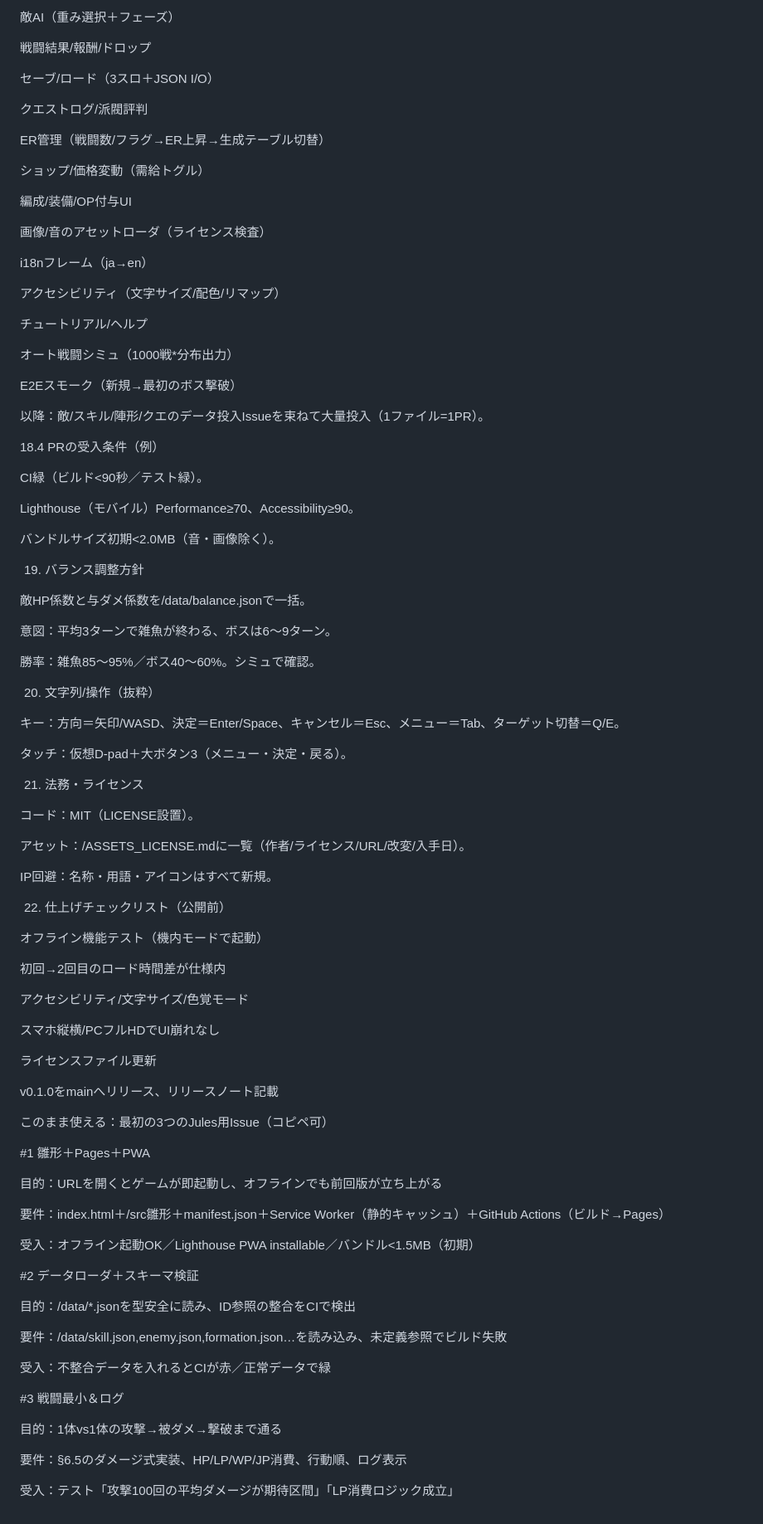
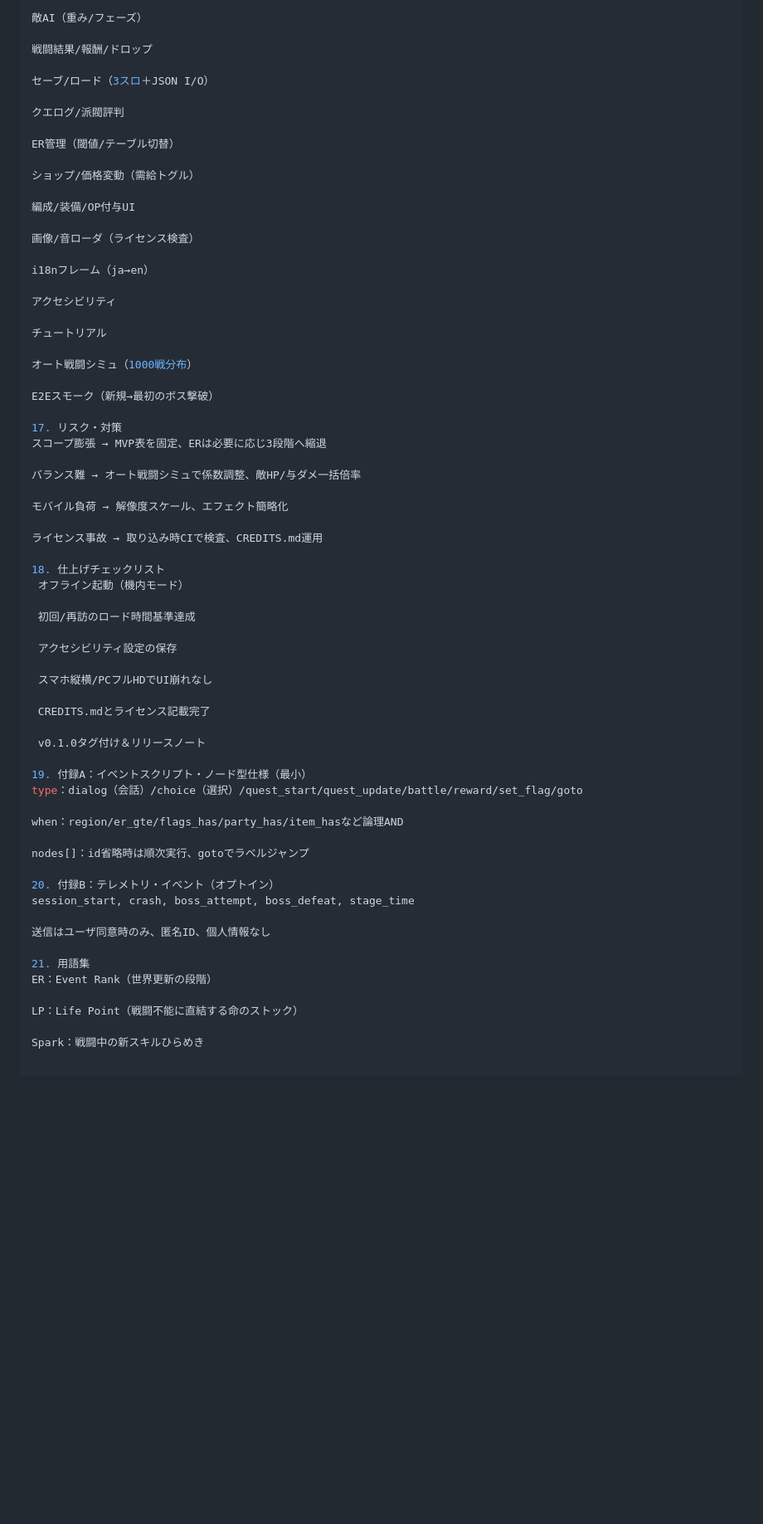
Before and after one commit to komakamo/SPARK-SAGA-2-online, a Markdown page: spark-saga-repo-starter/docs/spec.md, the part around one of its changes. Shown at 83% size. Drawn GitHub-style; blank space fills up the shorter version.

```diff
--- a/spark-saga-repo-starter/docs/spec.md
+++ b/spark-saga-repo-starter/docs/spec.md
@@ -454,98 +350,67 @@ Issueテンプレ（Jules宛）：
 
-敵AI（重み選択＋フェーズ）
+敵AI（重み/フェーズ）
 
 戦闘結果/報酬/ドロップ
 
 セーブ/ロード（3スロ＋JSON I/O）
 
-クエストログ/派閥評判
+クエログ/派閥評判
 
-ER管理（戦闘数/フラグ→ER上昇→生成テーブル切替）
+ER管理（閾値/テーブル切替）
 
 ショップ/価格変動（需給トグル）
 
 編成/装備/OP付与UI
 
-画像/音のアセットローダ（ライセンス検査）
+画像/音ローダ（ライセンス検査）
 
 i18nフレーム（ja→en）
 
-アクセシビリティ（文字サイズ/配色/リマップ）
+アクセシビリティ
 
-チュートリアル/ヘルプ
+チュートリアル
 
-オート戦闘シミュ（1000戦*分布出力）
+オート戦闘シミュ（1000戦分布）
 
 E2Eスモーク（新規→最初のボス撃破）
 
-以降：敵/スキル/陣形/クエのデータ投入Issueを束ねて大量投入（1ファイル=1PR）。
+17. リスク・対策
+スコープ膨張 → MVP表を固定、ERは必要に応じ3段階へ縮退
 
-18.4 PRの受入条件（例）
+バランス難 → オート戦闘シミュで係数調整、敵HP/与ダメ一括倍率
 
-CI緑（ビルド<90秒／テスト緑）。
+モバイル負荷 → 解像度スケール、エフェクト簡略化
 
-Lighthouse（モバイル）Performance≥70、Accessibility≥90。
+ライセンス事故 → 取り込み時CIで検査、CREDITS.md運用
 
-バンドルサイズ初期<2.0MB（音・画像除く）。
+18. 仕上げチェックリスト
+ オフライン起動（機内モード）
 
-19. バランス調整方針
+ 初回/再訪のロード時間基準達成
 
-敵HP係数と与ダメ係数を/data/balance.jsonで一括。
-
-意図：平均3ターンで雑魚が終わる、ボスは6〜9ターン。
-
-勝率：雑魚85〜95%／ボス40〜60%。シミュで確認。
-
-20. 文字列/操作（抜粋）
-
-キー：方向＝矢印/WASD、決定＝Enter/Space、キャンセル＝Esc、メニュー＝Tab、ターゲット切替＝Q/E。
-
-タッチ：仮想D-pad＋大ボタン3（メニュー・決定・戻る）。
-
-21. 法務・ライセンス
-
-コード：MIT（LICENSE設置）。
-
-アセット：/ASSETS_LICENSE.mdに一覧（作者/ライセンス/URL/改変/入手日）。
-
-IP回避：名称・用語・アイコンはすべて新規。
-
-22. 仕上げチェックリスト（公開前）
-
- オフライン機能テスト（機内モードで起動）
-
- 初回→2回目のロード時間差が仕様内
-
- アクセシビリティ/文字サイズ/色覚モード
+ アクセシビリティ設定の保存
 
  スマホ縦横/PCフルHDでUI崩れなし
 
- ライセンスファイル更新
+ CREDITS.mdとライセンス記載完了
 
- v0.1.0をmainへリリース、リリースノート記載
+ v0.1.0タグ付け＆リリースノート
 
-このまま使える：最初の3つのJules用Issue（コピペ可）
+19. 付録A：イベントスクリプト・ノード型仕様（最小）
+type：dialog（会話）/choice（選択）/quest_start/quest_update/battle/reward/set_flag/goto
 
-#1 雛形＋Pages＋PWA
+when：region/er_gte/flags_has/party_has/item_hasなど論理AND
 
-目的：URLを開くとゲームが即起動し、オフラインでも前回版が立ち上がる
+nodes[]：id省略時は順次実行、gotoでラベルジャンプ
 
-要件：index.html＋/src雛形＋manifest.json＋Service Worker（静的キャッシュ）＋GitHub Actions（ビルド→Pages）
+20. 付録B：テレメトリ・イベント（オプトイン）
+session_start, crash, boss_attempt, boss_defeat, stage_time
 
-受入：オフライン起動OK／Lighthouse PWA installable／バンドル<1.5MB（初期）
+送信はユーザ同意時のみ、匿名ID、個人情報なし
 
-#2 データローダ＋スキーマ検証
+21. 用語集
+ER：Event Rank（世界更新の段階）
 
-目的：/data/*.jsonを型安全に読み、ID参照の整合をCIで検出
+LP：Life Point（戦闘不能に直結する命のストック）
 
-要件：/data/skill.json,enemy.json,formation.json…を読み込み、未定義参照でビルド失敗
-
-受入：不整合データを入れるとCIが赤／正常データで緑
-
-#3 戦闘最小＆ログ
-
-目的：1体vs1体の攻撃→被ダメ→撃破まで通る
-
-要件：§6.5のダメージ式実装、HP/LP/WP/JP消費、行動順、ログ表示
-
-受入：テスト「攻撃100回の平均ダメージが期待区間」「LP消費ロジック成立」
+Spark：戦闘中の新スキルひらめき
```
Also changed, not shown: other parts of spark-saga-repo-starter/docs/spec.md (+218 -322 lines).
